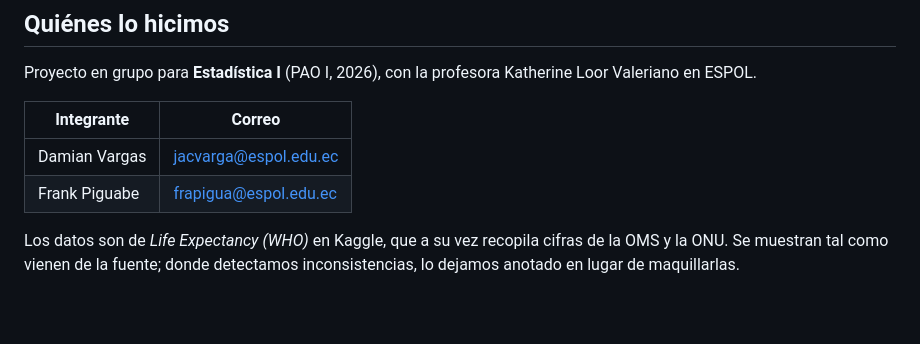
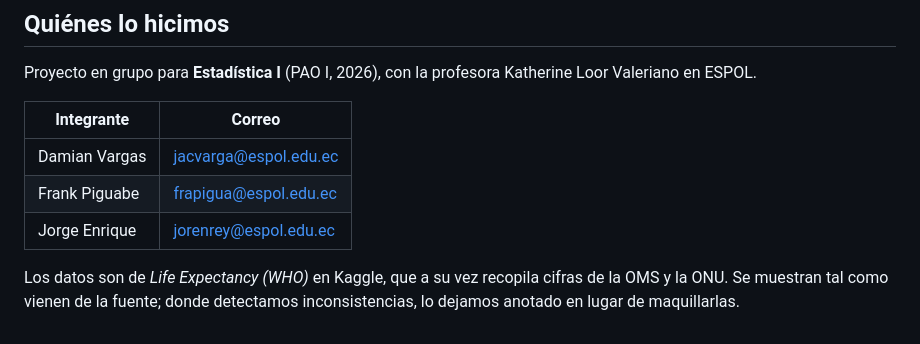
Before and after one commit to dvargas-ai/life-expectancy-visualizer, a Markdown page: README.md, the part around the change. Drawn GitHub-style; blank space fills up the shorter version.

Commit message:
Add Jorge Enrique to the team members list

```diff
--- a/README.md
+++ b/README.md
@@ -121,5 +121,6 @@ Proyecto en grupo para **Estadística I** (PAO I, 2026), con la profesora Kather
 | --- | --- |
 | Damian Vargas | jacvarga@espol.edu.ec |
 | Frank Piguabe | frapigua@espol.edu.ec |
+| Jorge Enrique | jorenrey@espol.edu.ec |
 
 Los datos son de *Life Expectancy (WHO)* en Kaggle, que a su vez recopila cifras de la OMS y la ONU. Se muestran tal como vienen de la fuente; donde detectamos inconsistencias, lo dejamos anotado en lugar de maquillarlas.
```
